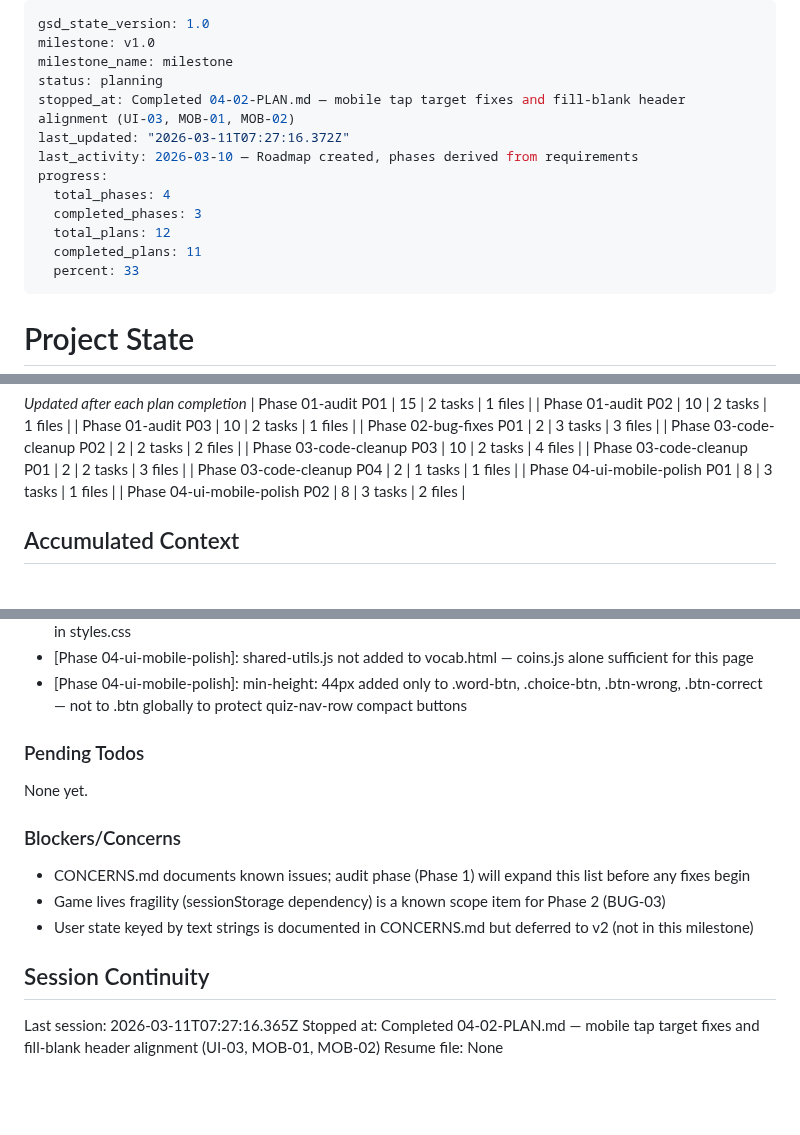
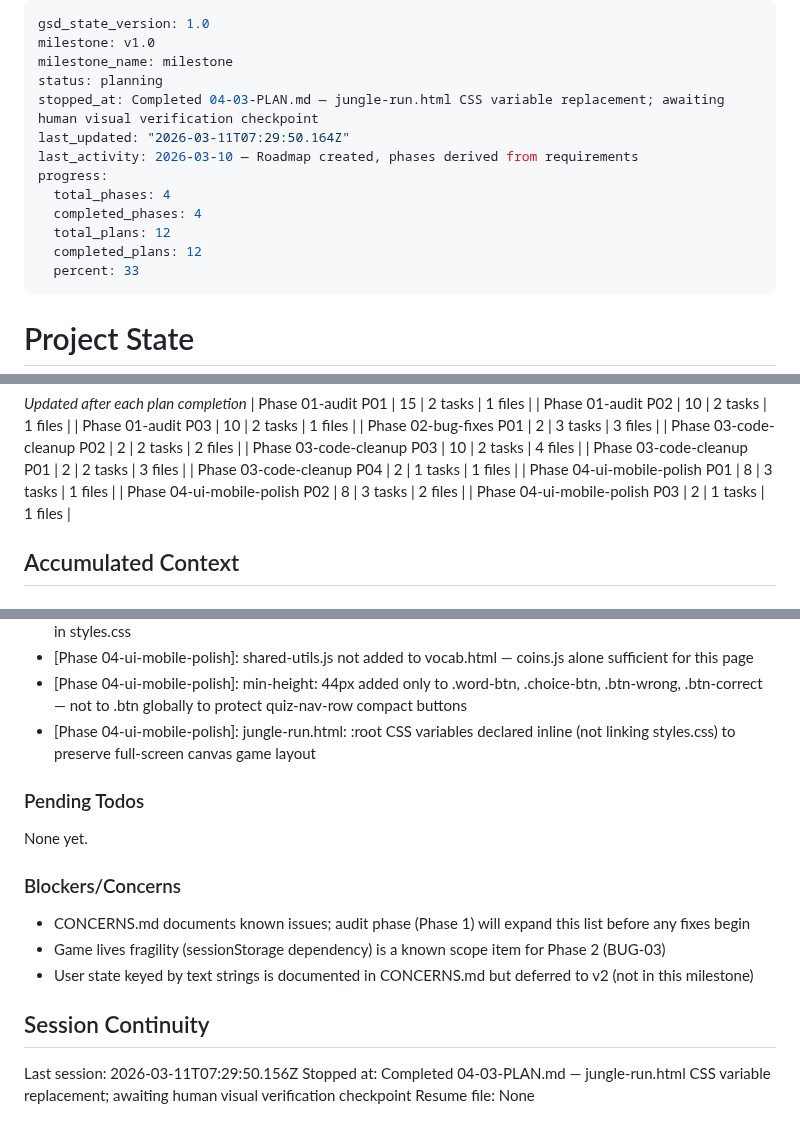
Before and after one commit to adriemel/tap-to-vocab, a Markdown page: .planning/STATE.md, 3 parts joined by grey strips. GitHub-like rendering; blank space fills up the shorter version.

Commit message:
docs(04-03): complete jungle-run CSS variable replacement plan

```diff
--- a/.planning/STATE.md
+++ b/.planning/STATE.md
@@ -3,14 +3,14 @@ gsd_state_version: 1.0
 milestone: v1.0
 milestone_name: milestone
 status: planning
-stopped_at: Completed 04-02-PLAN.md — mobile tap target fixes and fill-blank header alignment (UI-03, MOB-01, MOB-02)
-last_updated: "2026-03-11T07:27:16.372Z"
+stopped_at: Completed 04-03-PLAN.md — jungle-run.html CSS variable replacement; awaiting human visual verification checkpoint
+last_updated: "2026-03-11T07:29:50.164Z"
 last_activity: 2026-03-10 — Roadmap created, phases derived from requirements
 progress:
   total_phases: 4
-  completed_phases: 3
+  completed_phases: 4
   total_plans: 12
-  completed_plans: 11
+  completed_plans: 12
   percent: 33
 ---
 
@@ -60,6 +60,7 @@ Progress: [███░░░░░░░] 33%
 | Phase 03-code-cleanup P04 | 2 | 1 tasks | 1 files |
 | Phase 04-ui-mobile-polish P01 | 8 | 3 tasks | 1 files |
 | Phase 04-ui-mobile-polish P02 | 8 | 3 tasks | 2 files |
+| Phase 04-ui-mobile-polish P03 | 2 | 1 tasks | 1 files |
 
 ## Accumulated Context
 
@@ -92,6 +93,7 @@ Recent decisions affecting current work:
 - [Phase 04-ui-mobile-polish]: .hint class replaced with inline style="color:var(--muted);" — .hint no longer exists in styles.css
 - [Phase 04-ui-mobile-polish]: shared-utils.js not added to vocab.html — coins.js alone sufficient for this page
 - [Phase 04-ui-mobile-polish]: min-height: 44px added only to .word-btn, .choice-btn, .btn-wrong, .btn-correct — not to .btn globally to protect quiz-nav-row compact buttons
+- [Phase 04-ui-mobile-polish]: jungle-run.html: :root CSS variables declared inline (not linking styles.css) to preserve full-screen canvas game layout
 
 ### Pending Todos
 
@@ -105,6 +107,6 @@ None yet.
 
 ## Session Continuity
 
-Last session: 2026-03-11T07:27:16.365Z
-Stopped at: Completed 04-02-PLAN.md — mobile tap target fixes and fill-blank header alignment (UI-03, MOB-01, MOB-02)
+Last session: 2026-03-11T07:29:50.156Z
+Stopped at: Completed 04-03-PLAN.md — jungle-run.html CSS variable replacement; awaiting human visual verification checkpoint
 Resume file: None
```
Also changed, not shown: .planning/ROADMAP.md (+2 -2 lines), 1 other file.
